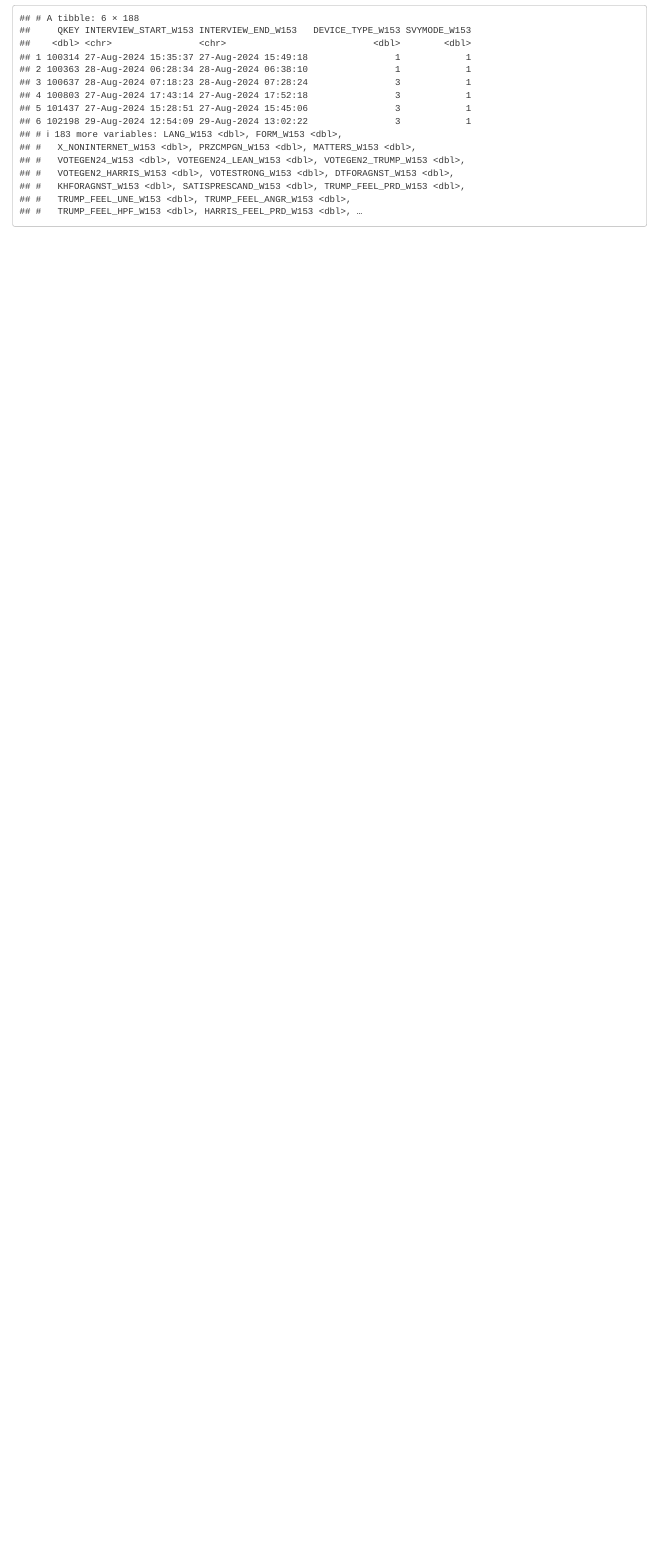
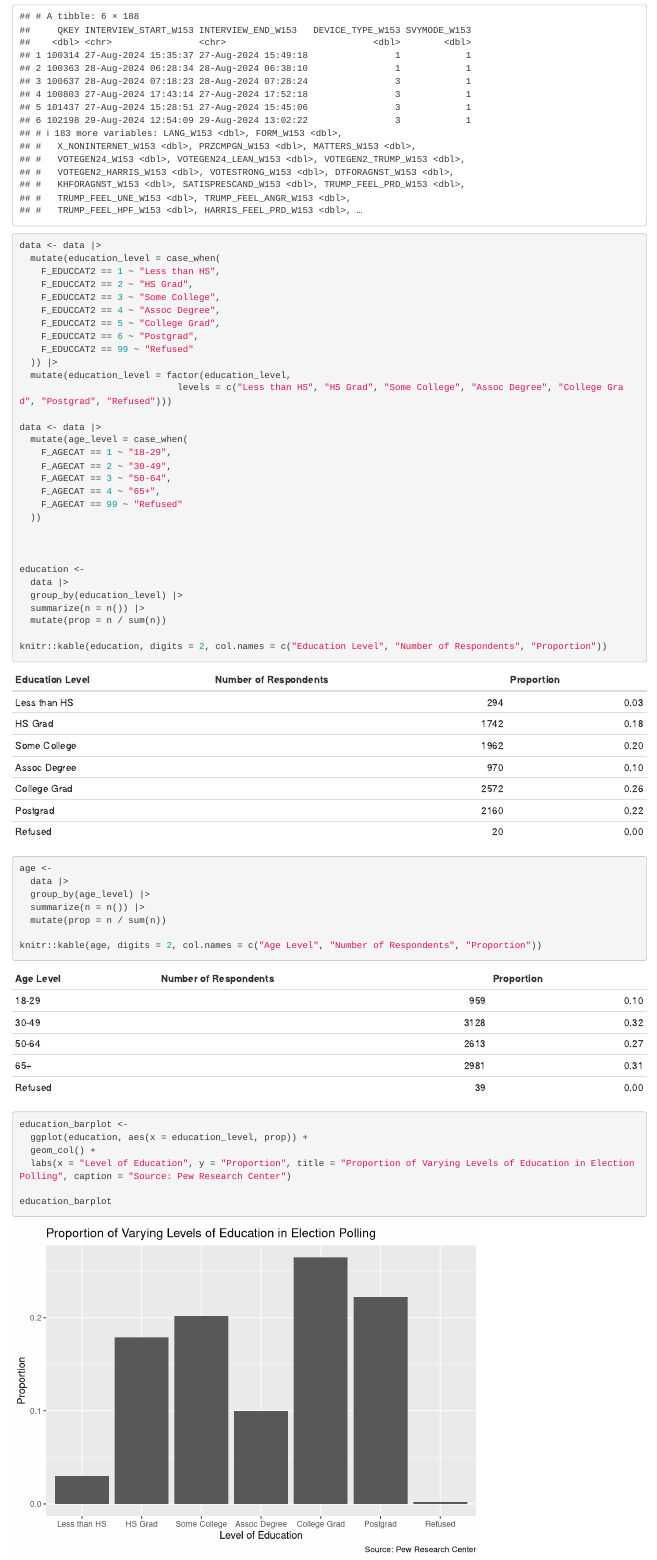
Before and after one commit to joeyk26/ps270_final_project, an R Markdown document (index.Rmd): the page in a window 1100 px wide, from 900 px down before the commit and from 940 px down after it, so that both start at the same text. Rendered offline with R 4.5, knitr and Pandoc, with nearby package versions; drawn as R Markdown's standard HTML page in place of the format the file asks for.

Commit message:
Updated website with visualizations

````diff
--- a/index.Rmd
+++ b/index.Rmd
@@ -19,0 +24,52 @@ head(data)
+```{r}
+data <- data |>
+  mutate(education_level = case_when(
+    F_EDUCCAT2 == 1 ~ "Less than HS",
+    F_EDUCCAT2 == 2 ~ "HS Grad",
+    F_EDUCCAT2 == 3 ~ "Some College",
+    F_EDUCCAT2 == 4 ~ "Assoc Degree",
+    F_EDUCCAT2 == 5 ~ "College Grad",
+    F_EDUCCAT2 == 6 ~ "Postgrad",
+    F_EDUCCAT2 == 99 ~ "Refused"
+  )) |>
+  mutate(education_level = factor(education_level,
+                             levels = c("Less than HS", "HS Grad", "Some College", "Assoc Degree", "College Grad", "Postgrad", "Refused")))
+
+data <- data |>
+  mutate(age_level = case_when(
+    F_AGECAT == 1 ~ "18-29",
+    F_AGECAT == 2 ~ "30-49",
+    F_AGECAT == 3 ~ "50-64",
+    F_AGECAT == 4 ~ "65+",
+    F_AGECAT == 99 ~ "Refused"
+  ))
+
+
+
+education <-
+  data |>
+  group_by(education_level) |>
+  summarize(n = n()) |>
+  mutate(prop = n / sum(n))
+
+knitr::kable(education, digits = 2, col.names = c("Education Level", "Number of Respondents", "Proportion"))
+
+age <-
+  data |>
+  group_by(age_level) |>
+  summarize(n = n()) |>
+  mutate(prop = n / sum(n))
+
+knitr::kable(age, digits = 2, col.names = c("Age Level", "Number of Respondents", "Proportion"))
+```
+
+
+
+
+```{r}
+education_barplot <-
+  ggplot(education, aes(x = education_level, prop)) +
+  geom_col() +
+  labs(x = "Level of Education", y = "Proportion", title = "Proportion of Varying Levels of Education in Election Polling", caption = "Source: Pew Research Center")
+
+education_barplot
````
Also changed, not shown: index.html, index.Rmd (14 more changed lines), 2 other files.
